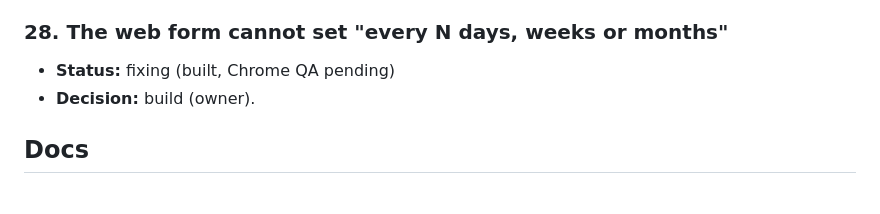
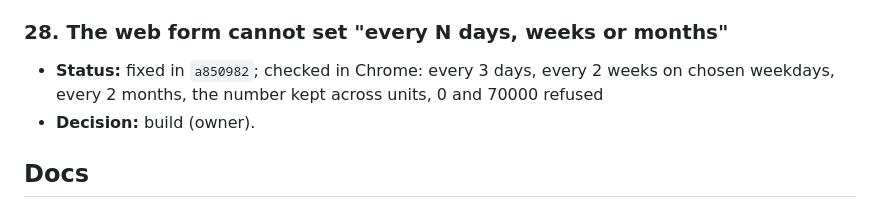
Before and after one commit to abhikjain360/clipper, a Markdown page: docs/issues.md, the part around the change. GitHub-like rendering.

Commit message:
Mark the repeat interval control done in the issues file

```diff
--- a/docs/issues.md
+++ b/docs/issues.md
@@ -304,7 +304,7 @@ Each entry has:
 
 ### 28. The web form cannot set "every N days, weeks or months"
 
-- **Status:** fixing (built, Chrome QA pending)
+- **Status:** fixed in `a850982`; checked in Chrome: every 3 days, every 2 weeks on chosen weekdays, every 2 months, the number kept across units, 0 and 70000 refused
 - **Decision:** build (owner).
 
 ## Docs
```
